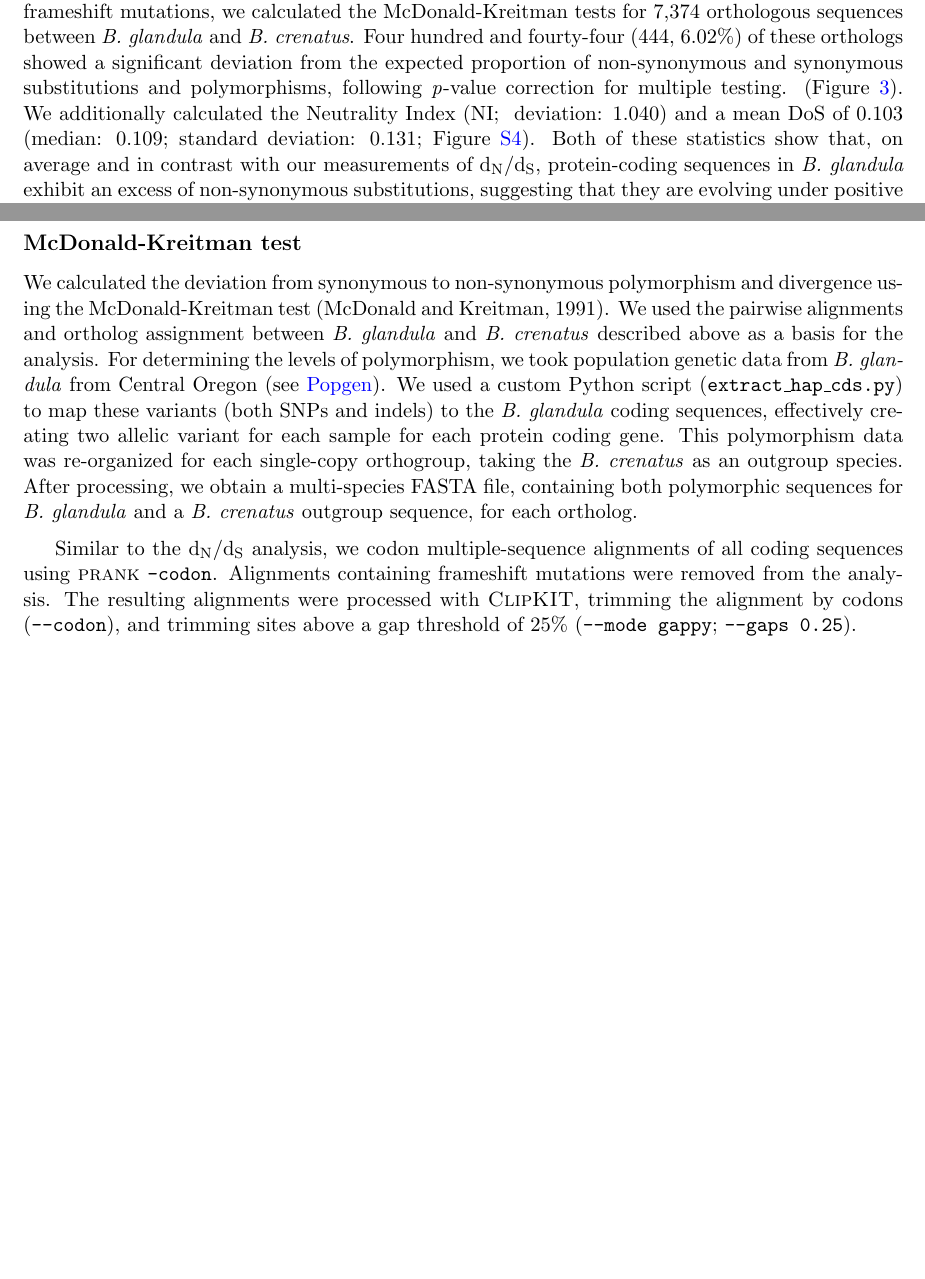
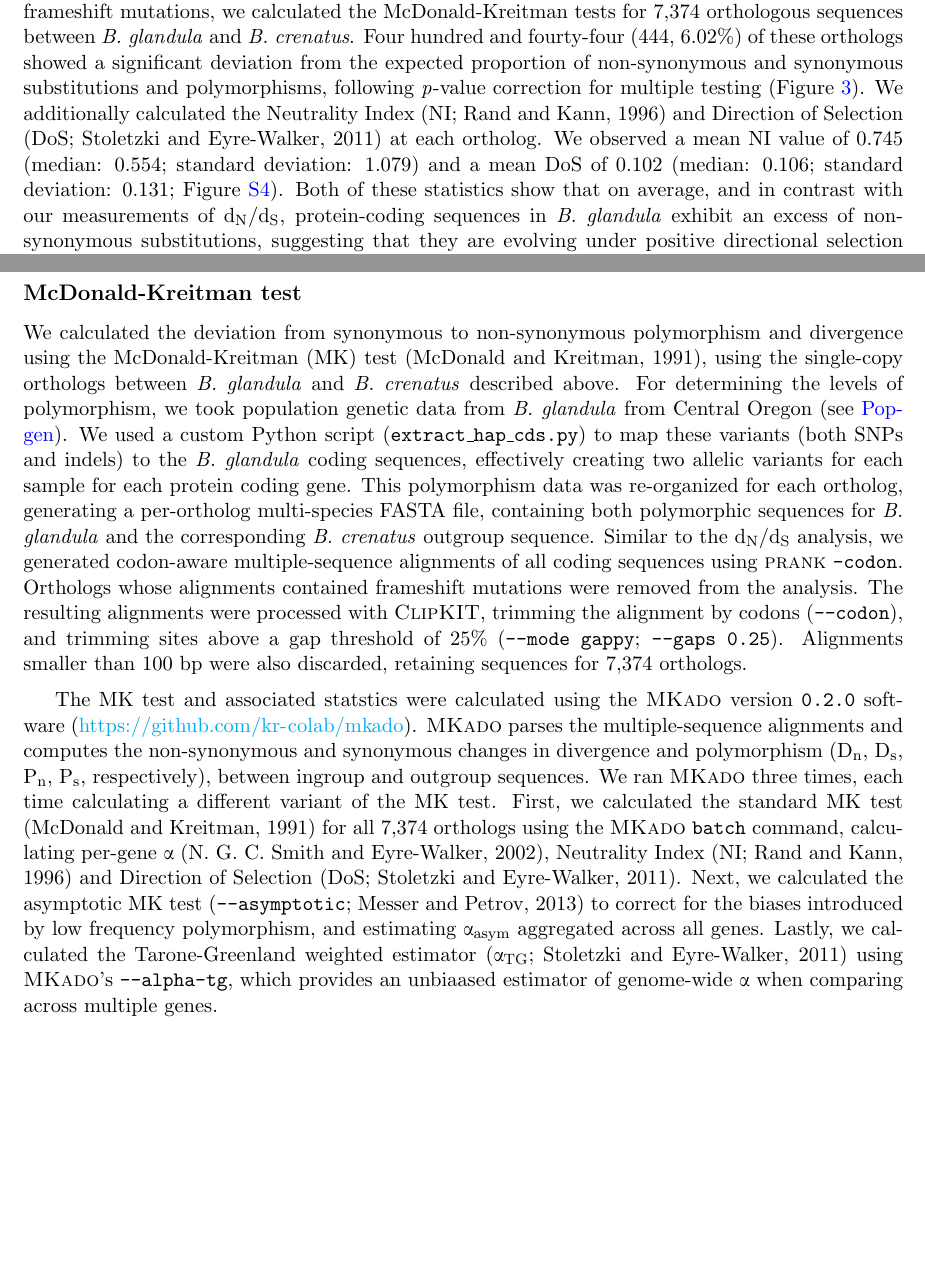
Before and after one commit to kr-colab/balanus_genome_ms, a LaTeX paper (docs/barnacle_genome_ms.tex): two parts of pages 7 and 21 of 45 before the commit and two parts of pages 7 and 21 of 46 after it, joined at a grey line, cut so that both start at the same text, the shorter picture padded with empty space. Compiled offline with pdfLaTeX.

Commit message:
Finished updating MKtest

```diff
--- a/docs/barnacle_genome_ms.tex
+++ b/docs/barnacle_genome_ms.tex
@@ -474,16 +474,19 @@ polymorphism data from six \bgla{} individuals from the central Oregon coast
 
 After removing alignments shorter than 100 bp and those containing premature stop
 codons or frameshift mutations, we calculated the McDonald-Kreitman tests for
-7,374 orthologous sequences between \bgla{} and \textit{B.
-crenatus}. Four hundred and fourty-four (444, 6.02\%) of these orthologs showed a
-significant deviation from the expected proportion of non-synonymous and synonymous
-substitutions and polymorphisms, following \textit{p}-value correction for multiple testing.
-(Figure~\ref{fig:mkTest}). We additionally calculated the Neutrality Index (NI;~
-deviation: 1.040) and a mean DoS of 0.103 (median: 0.109; standard deviation: 0.131;
-Figure~\ref{fig:sup_dos}). Both of these statistics show that, on average and in contrast
-with our measurements of \dnds, protein-coding sequences in \bgla{} exhibit an excess
-of non-synonymous substitutions, suggesting that they are evolving under positive
-directional selection when compared to the outgroup sequence.
+7,374 orthologous sequences between \bgla{} and \textit{B. crenatus}.
+Four hundred and fourty-four (444, 6.02\%) of these orthologs showed a significant
+deviation from the expected proportion of non-synonymous and synonymous substitutions
+and polymorphisms, following \textit{p}-value correction for multiple testing
+(Figure~\ref{fig:mkTest}).
+We additionally calculated the Neutrality Index (NI;~\cite{rand_excess_1996}) and
+Direction of Selection (DoS;~\cite{stoletzki_estimation_2011}) at each ortholog.
+We observed a mean NI value of 0.745 (median: 0.554; standard deviation: 1.079) and
+a mean DoS of 0.102 (median: 0.106; standard deviation: 0.131; Figure~\ref{fig:sup_dos}).
+Both of these statistics show that on average, and in contrast with our measurements
+of \dnds, protein-coding sequences in \bgla{} exhibit an excess of non-synonymous
+substitutions, suggesting that they are evolving under positive directional selection
+when compared to the outgroup sequence.
 \vspace{0.2cm}
 
 In addition to NI and DoS, we calculated \textalpha{}, a measure of the proportion
@@ -1339,29 +1343,51 @@ multiple substitutions using the Jukes-Cantor correction (\cite{JC69}).
 \subsection*{McDonald-Kreitman test}
 
 We calculated the deviation from synonymous to non-synonymous polymorphism and
-divergence using the McDonald-Kreitman test (\cite{mcdonald_adaptive_1991}).
-We used the pairwise alignments and ortholog assignment between \bgla{} and \textit{B.
-crenatus} described above as a basis for the analysis.
+divergence using the McDonald-Kreitman (MK) test (\cite{mcdonald_adaptive_1991}),
+using the single-copy orthologs between \bgla{} and \textit{B. crenatus} described
+above.
 For determining the levels of polymorphism, we took population genetic data from
 \bgla{} from Central Oregon (see \nameref{sec:methods_popgen}).
 We used a custom Python script (\texttt{extract\_hap\_cds.py}) to map these
 variants (both SNPs and indels) to the \bgla{} coding sequences, effectively
-creating two allelic variant for each sample for each protein coding gene.
-This polymorphism data was re-organized for each single-copy orthogroup,
-taking the \textit{B. crenatus} as an outgroup species.
-After processing, we obtain a multi-species FASTA file, containing both
-polymorphic sequences for \bgla{} and a \textit{B. crenatus} outgroup
-sequence, for each ortholog.
-
-\vspace{0.2cm}
-Similar to the \dnds{} analysis, we codon multiple-sequence alignments of all
-coding sequences using \textsc{prank} \texttt{-codon}.
-Alignments containing frameshift mutations were removed from the analysis.
+creating two allelic variants for each sample for each protein coding gene.
+This polymorphism data was re-organized for each ortholog, generating a
+per-ortholog multi-species FASTA file, containing both polymorphic sequences for
+\bgla{} and the corresponding \textit{B. crenatus} outgroup sequence.
+Similar to the \dnds{} analysis, we generated codon-aware multiple-sequence
+alignments of all coding sequences using \textsc{prank} \texttt{-codon}.
+Orthologs whose alignments contained frameshift mutations were removed from the
+analysis.
 The resulting alignments were processed with \textsc{ClipKIT}, trimming the
 alignment by codons (\texttt{--codon}), and trimming sites above a gap threshold
 of 25\% (\texttt{--mode gappy}; \texttt{--gaps 0.25}).
-
-% mKado
+Alignments smaller than 100 bp were also discarded, retaining sequences for 7,374
+orthologs.
+\vspace{0.2cm}
+
+% TODO: update MKado citation once available
+The MK test and associated statstics were calculated using the
+\textsc{MKado} version \texttt{0.2.0} software
+(\url{https://github.com/kr-colab/mkado}).
+\textsc{MKado} parses the multiple-sequence alignments and computes the
+non-synonymous and synonymous changes in divergence and polymorphism
+(D\textsubscript{n}, D\textsubscript{s}, P\textsubscript{n}, P\textsubscript{s},
+respectively), between ingroup and outgroup sequences.
+We ran \textsc{MKado} three times, each time calculating a different variant of
+the MK test.
+First, we calculated the standard MK test (\cite{mcdonald_adaptive_1991}) for all
+7,374 orthologs using the \textsc{MKado} \texttt{batch} command, calculating
+per-gene \textalpha{} (\cite{smith_adaptive_2002}), Neutrality Index (NI;
+\cite{rand_excess_1996}) and Direction of Selection (DoS;
+\cite{stoletzki_estimation_2011}).
+Next, we calculated the asymptotic MK test (\texttt{--asymptotic};
+\cite{messer_frequent_2013}) to correct for the biases introduced by low frequency
+polymorphism, and estimating \textalpha{}\textsubscript{asym} aggregated across
+all genes.
+Lastly, we calculated the Tarone-Greenland weighted estimator
+(\textalpha\textsubscript{TG};~\cite{stoletzki_estimation_2011}) using
+\textsc{MKado}'s \texttt{--alpha-tg}, which provides an unbiaased estimator of
+genome-wide \textalpha{} when comparing across multiple genes.
 
 \subsection*{Codon usage biases}
 
```
Also changed, not shown: docs/references/references.bib (+16 -16 lines), README.md, docs/barnacle_genome_ms.tex (5 more changed lines), 1 other file.
